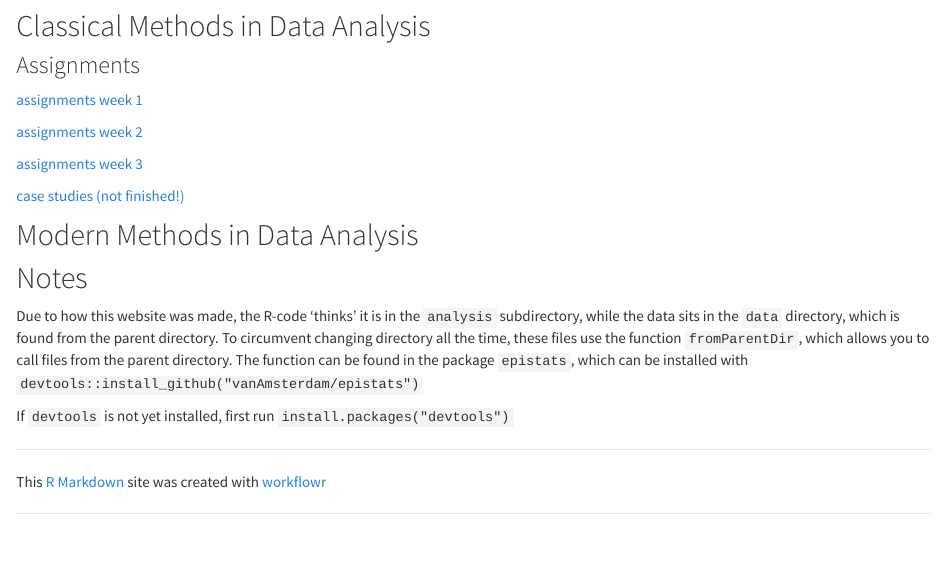
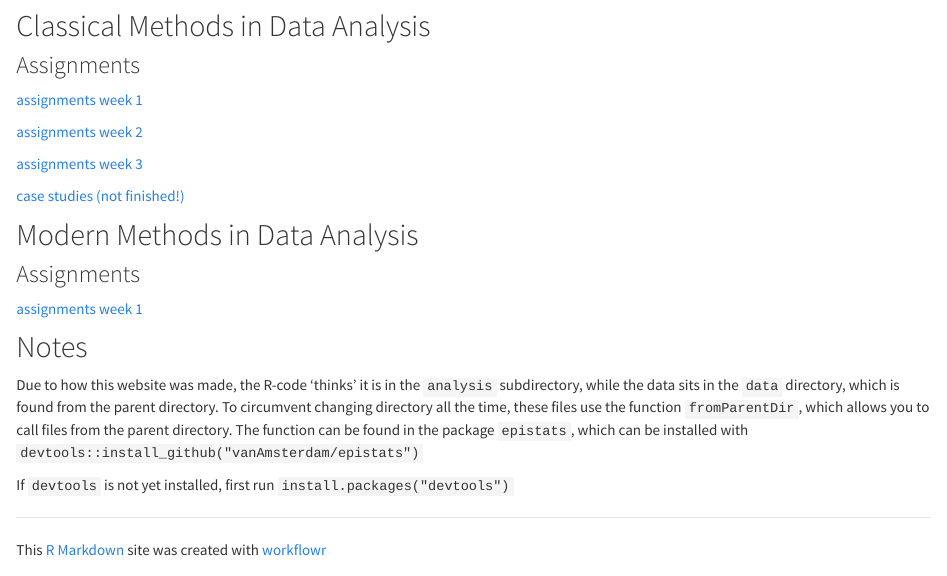
Before and after one commit to vanAmsterdam/epi_stats, an R Markdown document (analysis/index.Rmd): the page in a window 1100 px wide, from 180 px down. Rendered offline with R 4.5, knitr and Pandoc, with nearby package versions.

Commit message:
added assignments for week 1 of modern methods

```diff
--- a/analysis/index.Rmd
+++ b/analysis/index.Rmd
@@ -21,6 +21,9 @@ statistic courses in the Epidemiology Graduate Program of the Julius Center, Utr
 
 ## Modern Methods in Data Analysis
 
+### Assignments
+[assignments week 1](assignments_week1.html)
+
 ## Notes
 Due to how this website was made, the R-code 'thinks' it is in the `analysis`
 subdirectory, while the data sits in the `data` directory, which is found from
```
